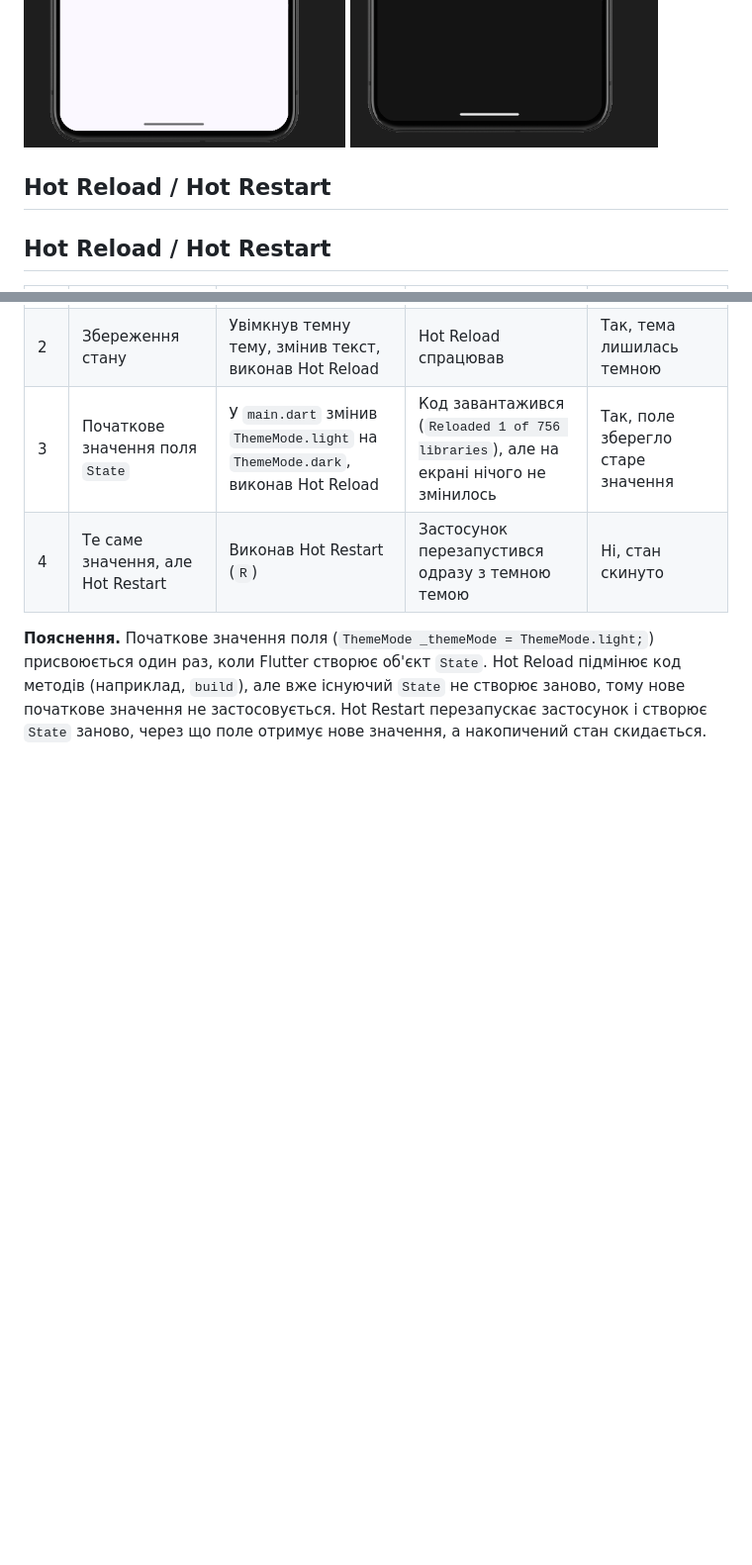
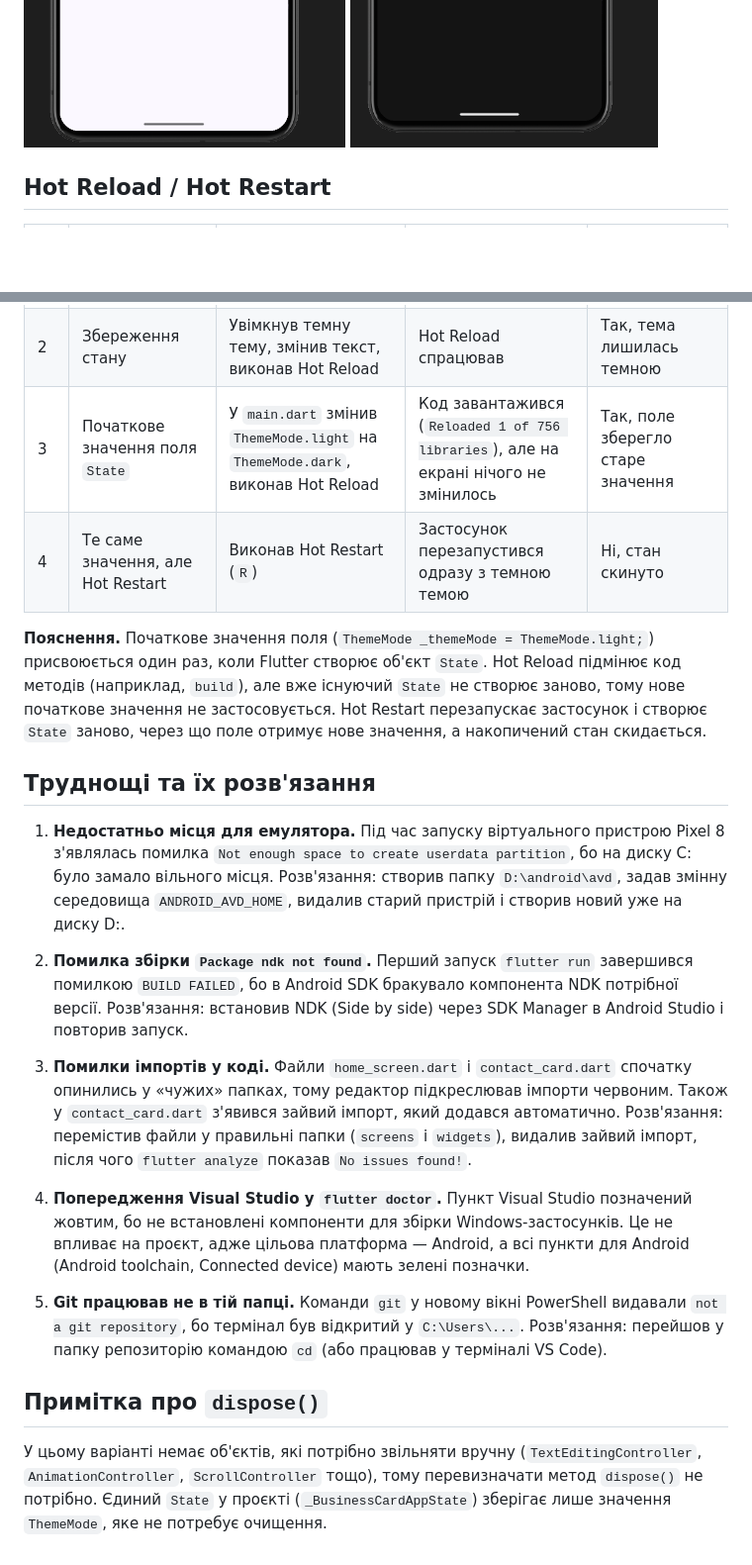
Before and after one commit to Kiter0/Programming-Mobile-Platforms, a Markdown page: practice-03-hello-world-flutter/README.md, 2 parts joined by grey strips. Shown at 99% size. Drawn GitHub-style; blank space fills up the shorter version.

Commit message:
Complete README

```diff
--- a/practice-03-hello-world-flutter/README.md
+++ b/practice-03-hello-world-flutter/README.md
@@ -23,7 +23,7 @@
 ![Світла тема](docs/emulator-light.png)
 ![Темна тема](docs/emulator-dark.png)
 
-## Hot Reload / Hot Restart
+
 ## Hot Reload / Hot Restart
 
 | № | Експеримент | Дія | Результат | Стан збережено? |
@@ -34,3 +34,19 @@
 | 4 | Те саме значення, але Hot Restart | Виконав Hot Restart (`R`) | Застосунок перезапустився одразу з темною темою | Ні, стан скинуто |
 
 **Пояснення.** Початкове значення поля (`ThemeMode _themeMode = ThemeMode.light;`) присвоюється один раз, коли Flutter створює об'єкт `State`. Hot Reload підмінює код методів (наприклад, `build`), але вже існуючий `State` не створює заново, тому нове початкове значення не застосовується. Hot Restart перезапускає застосунок і створює `State` заново, через що поле отримує нове значення, а накопичений стан скидається.
+
+## Труднощі та їх розв'язання
+
+1. **Недостатньо місця для емулятора.** Під час запуску віртуального пристрою Pixel 8 з'являлась помилка `Not enough space to create userdata partition`, бо на диску C: було замало вільного місця. Розв'язання: створив папку `D:\android\avd`, задав змінну середовища `ANDROID_AVD_HOME`, видалив старий пристрій і створив новий уже на диску D:.
+
+2. **Помилка збірки `Package ndk not found`.** Перший запуск `flutter run` завершився помилкою `BUILD FAILED`, бо в Android SDK бракувало компонента NDK потрібної версії. Розв'язання: встановив NDK (Side by side) через SDK Manager в Android Studio і повторив запуск.
+
+3. **Помилки імпортів у коді.** Файли `home_screen.dart` і `contact_card.dart` спочатку опинились у «чужих» папках, тому редактор підкреслював імпорти червоним. Також у `contact_card.dart` з'явився зайвий імпорт, який додався автоматично. Розв'язання: перемістив файли у правильні папки (`screens` і `widgets`), видалив зайвий імпорт, після чого `flutter analyze` показав `No issues found!`.
+
+4. **Попередження Visual Studio у `flutter doctor`.** Пункт Visual Studio позначений жовтим, бо не встановлені компоненти для збірки Windows-застосунків. Це не впливає на проєкт, адже цільова платформа — Android, а всі пункти для Android (Android toolchain, Connected device) мають зелені позначки.
+
+5. **Git працював не в тій папці.** Команди `git` у новому вікні PowerShell видавали `not a git repository`, бо термінал був відкритий у `C:\Users\...`. Розв'язання: перейшов у папку репозиторію командою `cd` (або працював у терміналі VS Code).
+
+## Примітка про `dispose()`
+
+У цьому варіанті немає об'єктів, які потрібно звільняти вручну (`TextEditingController`, `AnimationController`, `ScrollController` тощо), тому перевизначати метод `dispose()` не потрібно. Єдиний `State` у проєкті (`_BusinessCardAppState`) зберігає лише значення `ThemeMode`, яке не потребує очищення.
```
